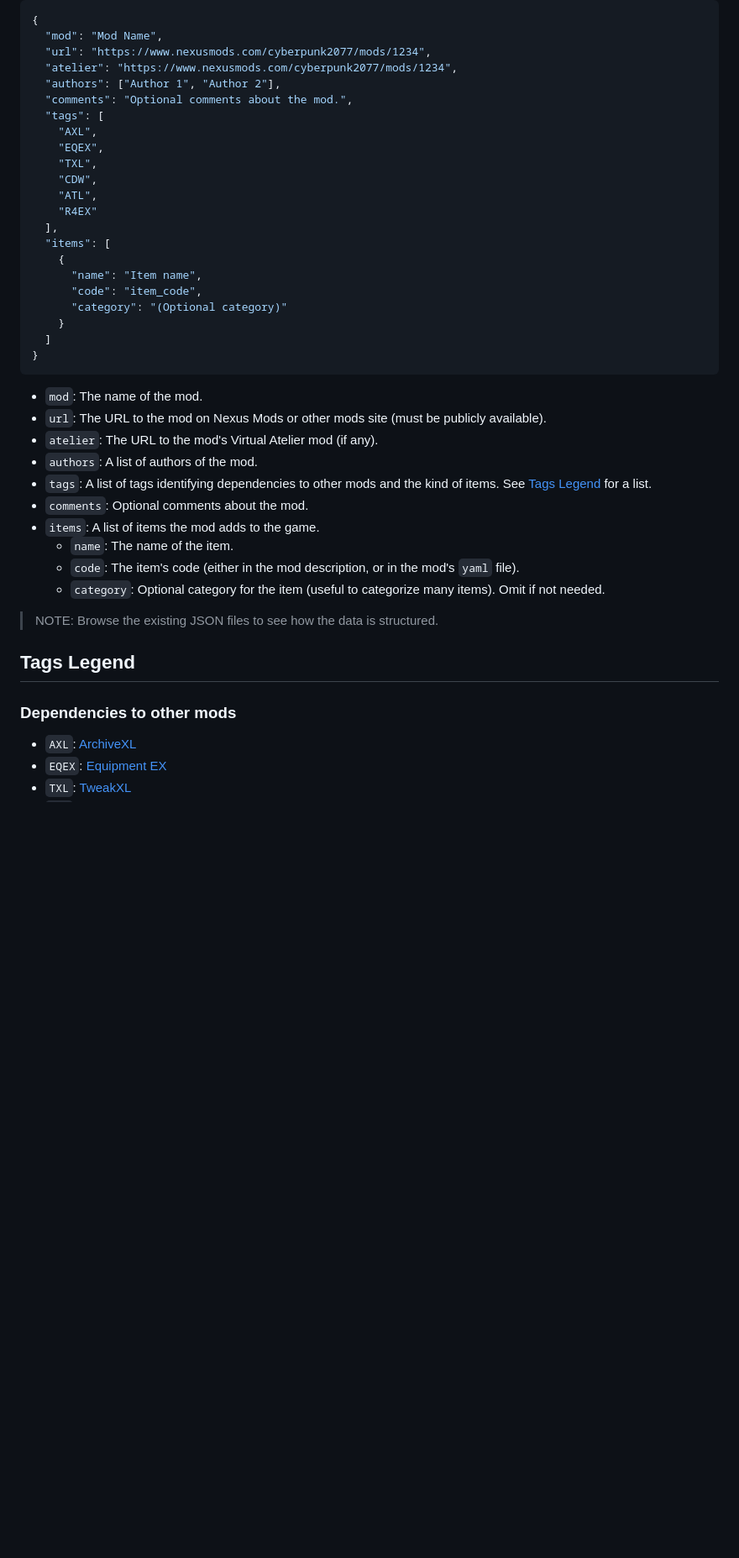
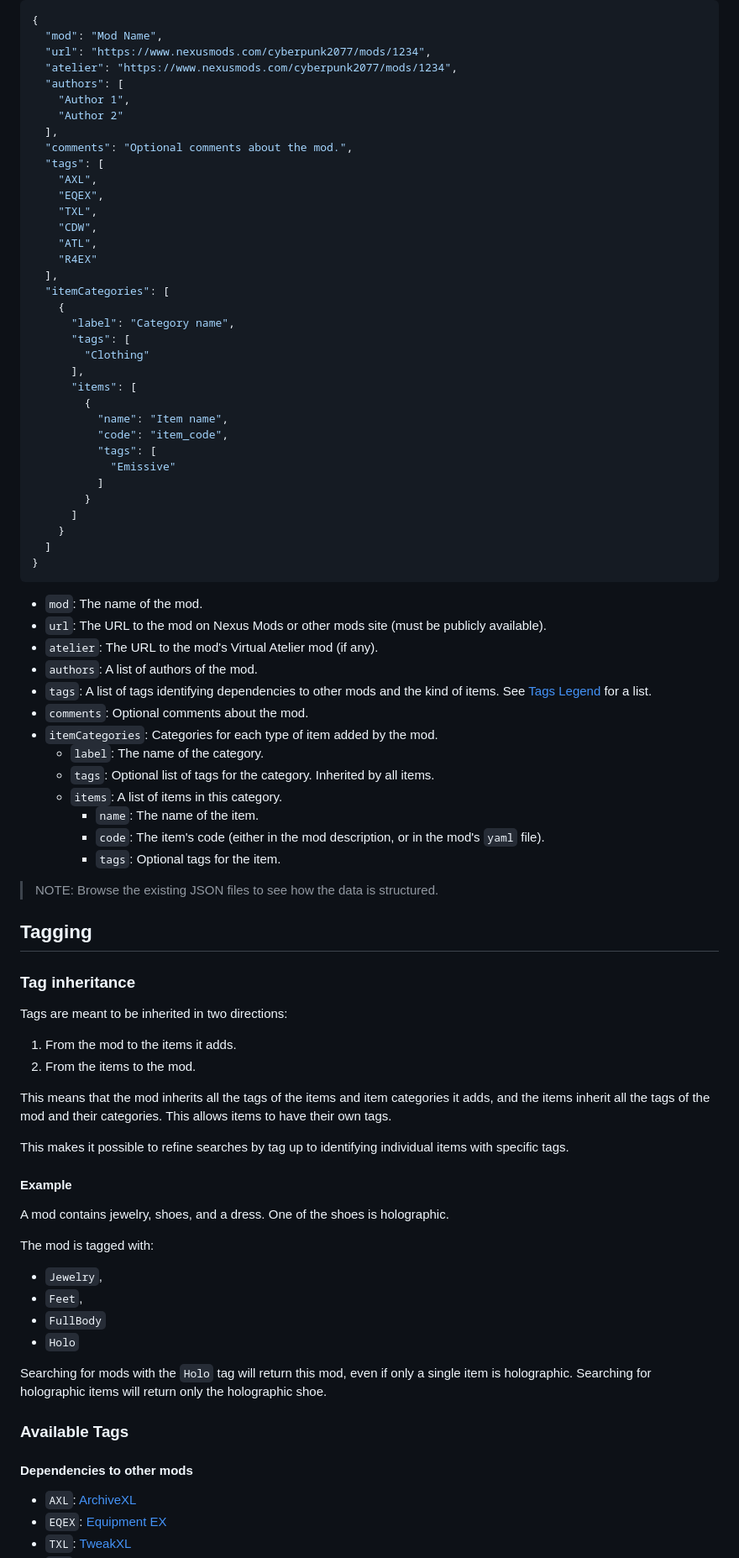
Before and after one commit to Mistralys/cyberpunk-mod-db, a Markdown page: README.md, the part around one of its changes. Shown at 84% size. Rendered like a GitHub page; blank space fills up the shorter version.

Commit message:
Updated JSON structure.

```diff
--- a/README.md
+++ b/README.md
@@ -33,7 +33,10 @@ The JSON format is quite simple:
   "mod": "Mod Name",
   "url": "https://www.nexusmods.com/cyberpunk2077/mods/1234",
   "atelier": "https://www.nexusmods.com/cyberpunk2077/mods/1234",
-  "authors": ["Author 1", "Author 2"],
+  "authors": [
+    "Author 1",
+    "Author 2"
+  ],
   "comments": "Optional comments about the mod.",
   "tags": [
     "AXL",
@@ -43,11 +46,21 @@ The JSON format is quite simple:
     "ATL",
     "R4EX"
   ],
-  "items": [
+  "itemCategories": [
     {
-      "name": "Item name",
-      "code": "item_code",
-      "category": "(Optional category)"
+      "label": "Category name",
+      "tags": [
+        "Clothing"
+      ],
+      "items": [
+        {
+          "name": "Item name",
+          "code": "item_code",
+          "tags": [
+            "Emissive"
+          ]
+        }
+      ]
     }
   ]
 }
@@ -59,16 +72,49 @@ The JSON format is quite simple:
 - `authors`: A list of authors of the mod.
 - `tags`: A list of tags identifying dependencies to other mods and the kind of items. See [Tags Legend](#tags-legend) for a list.
 - `comments`: Optional comments about the mod.
-- `items`: A list of items the mod adds to the game.
+- `itemCategories`: Categories for each type of item added by the mod.
+  - `label`: The name of the category.
+  - `tags`: Optional list of tags for the category. Inherited by all items.
+  - `items`: A list of items in this category.
     - `name`: The name of the item.
     - `code`: The item's code (either in the mod description, or in the mod's `yaml` file).
-    - `category`: Optional category for the item (useful to categorize many items). Omit if not needed.
+    - `tags`: Optional tags for the item.
 
 > NOTE: Browse the existing JSON files to see how the data is structured.
 
-## Tags Legend
+## Tagging
 
-### Dependencies to other mods
+### Tag inheritance
+
+Tags are meant to be inherited in two directions:
+
+1. From the mod to the items it adds.
+2. From the items to the mod.
+
+This means that the mod inherits all the tags of the items and item categories it adds,
+and the items inherit all the tags of the mod and their categories. This allows items
+to have their own tags.
+
+This makes it possible to refine searches by tag up to identifying individual items with
+specific tags.
+
+#### Example
+
+A mod contains jewelry, shoes, and a dress. One of the shoes is holographic.
+
+The mod is tagged with:
+
+- `Jewelry`,
+- `Feet`,
+- `FullBody`
+- `Holo`
+
+Searching for mods with the `Holo` tag will return this mod, even if only a single item
+is holographic. Searching for holographic items will return only the holographic shoe.
+
+### Available Tags
+
+#### Dependencies to other mods
 
 - `AXL`: [ArchiveXL](https://www.nexusmods.com/cyberpunk2077/mods/4198)
 - `EQEX`: [Equipment EX](https://www.nexusmods.com/cyberpunk2077/mods/6945)
```
Also changed, not shown: other parts of README.md (+3 -3 lines).
